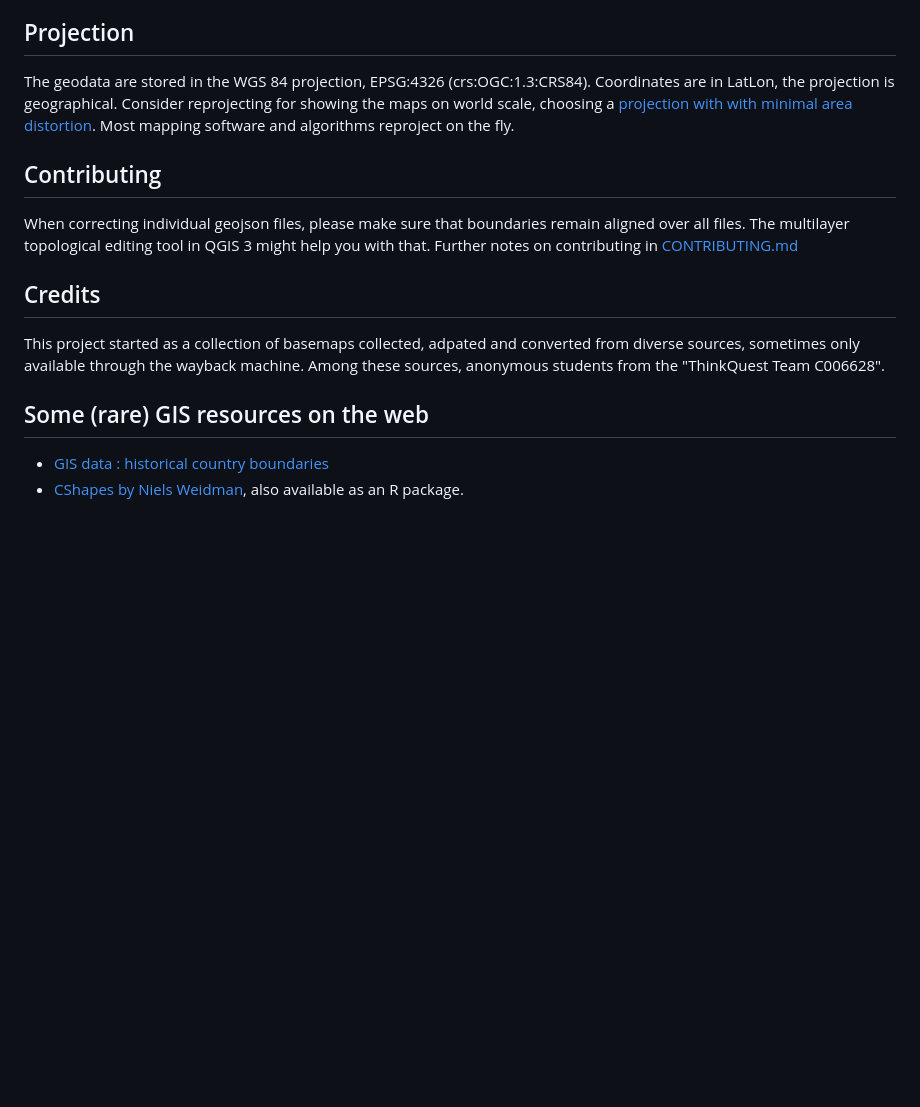
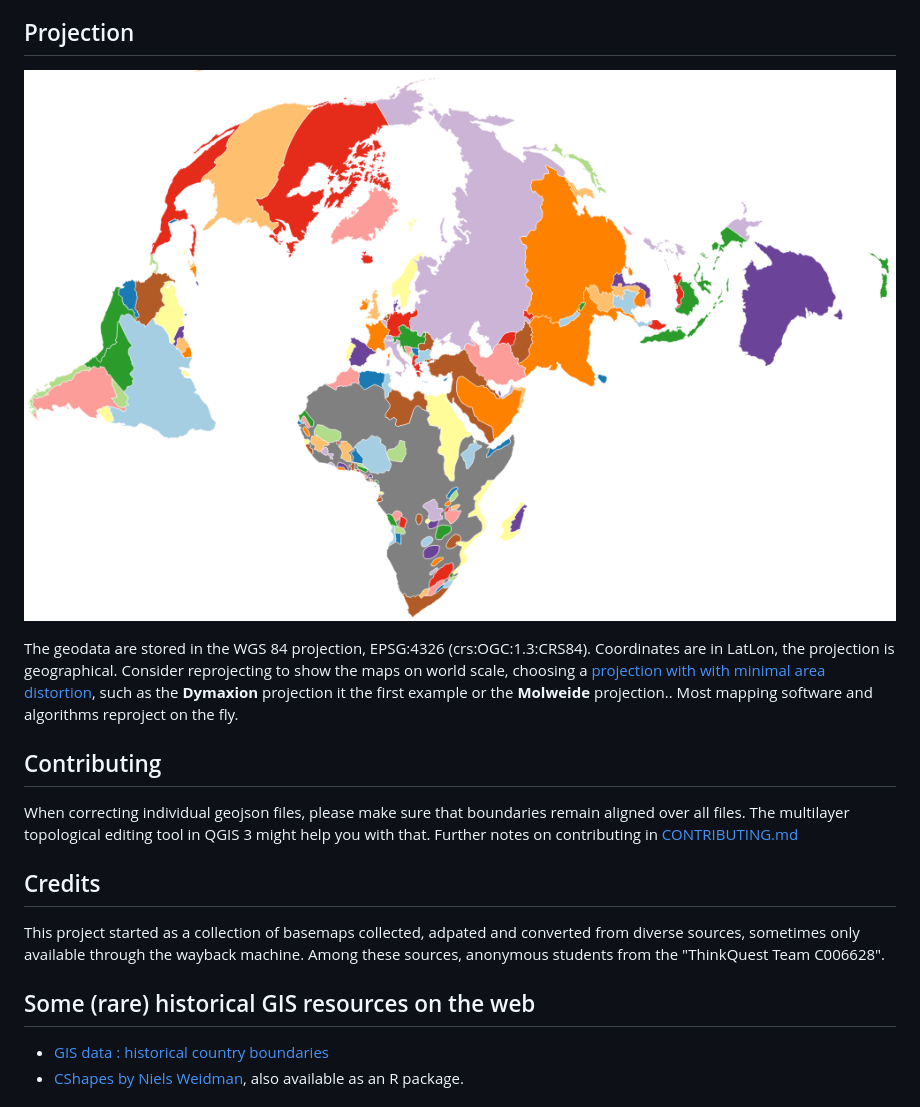
Before and after one commit to aourednik/historical-basemaps, a Markdown page: README.md, the part around the change printed below. Rendered like a GitHub page; blank space fills up the shorter version.

```diff
--- a/README.md
+++ b/README.md
@@ -17,7 +17,9 @@ Finally, note that overlapping areas are useally dealt with as topological error
 
 ## Projection
 
-The geodata are stored in the WGS 84 projection, EPSG:4326 (crs:OGC:1.3:CRS84). Coordinates are in LatLon, the projection is geographical. Consider reprojecting for showing the maps on world scale, choosing a [projection with with minimal area distortion](https://bl.ocks.org/syntagmatic/ba569633d51ebec6ec6e). Most mapping software and algorithms reproject on the fly.
+![world 1880 DRAFT](world_1880.png)
+
+The geodata are stored in the WGS 84 projection, EPSG:4326 (crs:OGC:1.3:CRS84). Coordinates are in LatLon, the projection is geographical. Consider reprojecting to show the maps on world scale, choosing a [projection with with minimal area distortion](https://bl.ocks.org/syntagmatic/ba569633d51ebec6ec6e), such as the __Dymaxion__ projection it the first example or the __Molweide__ projection.. Most mapping software and algorithms reproject on the fly.
 
 ## Contributing
 
@@ -27,7 +29,7 @@ When correcting individual geojson files, please make sure that boundaries remai
 
 This project started as a collection of basemaps collected, adpated and converted from diverse sources, sometimes only available through the wayback machine. Among these sources, anonymous students from the "ThinkQuest Team C006628".
 
-## Some (rare) GIS resources on the web
+## Some (rare) historical GIS resources on the web
 
 * [GIS data : historical country boundaries](https://www.gislounge.com/find-gis-data-historical-country-boundaries/)
 * [CShapes by Niels Weidman](http://nils.weidmann.ws/projects/cshapes.html), also available as an R package.
```
Also changed, not shown: other parts of README.md (+2 -2 lines), world_1880_dymaxion.png (added), 11 other files.
